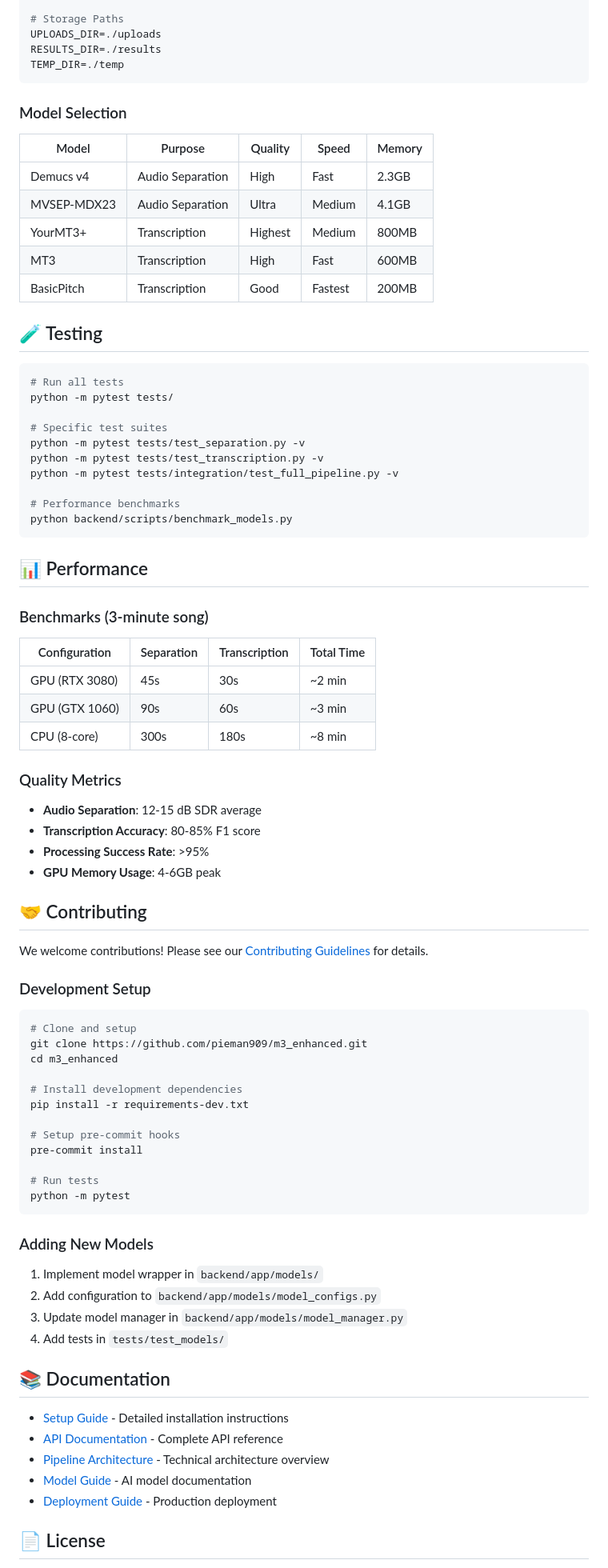
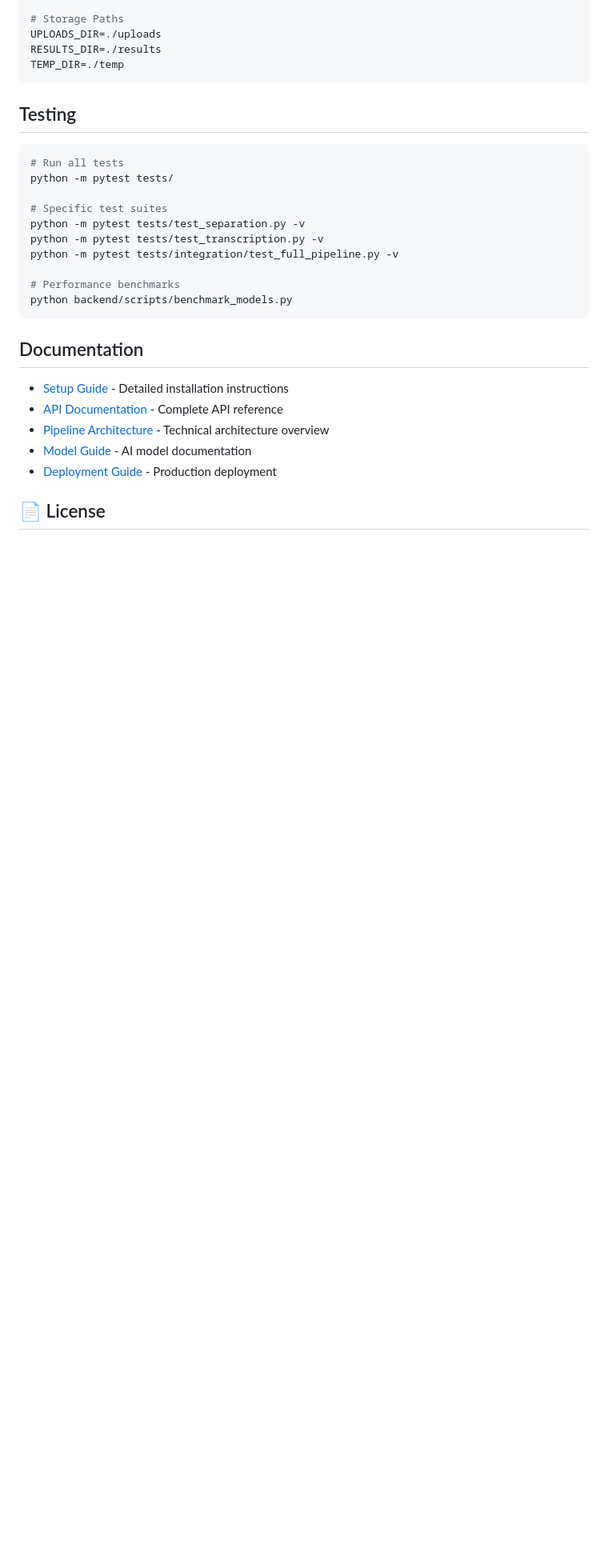
Before and after one commit to SaahithV6/m3_enhanced, a Markdown page: README.md, the part around one of its changes. Shown at 80% size. Drawn GitHub-style; blank space fills up the shorter version.

````diff
--- a/README.md
+++ b/README.md
@@ -216,17 +122,8 @@ RESULTS_DIR=./results
 TEMP_DIR=./temp
 ```
 
-### Model Selection
 
-| Model | Purpose | Quality | Speed | Memory |
-|-------|---------|---------|-------|--------|
-| Demucs v4 | Audio Separation | High | Fast | 2.3GB |
-| MVSEP-MDX23 | Audio Separation | Ultra | Medium | 4.1GB |
-| YourMT3+ | Transcription | Highest | Medium | 800MB |
-| MT3 | Transcription | High | Fast | 600MB |
-| BasicPitch | Transcription | Good | Fastest | 200MB |
-
-## 🧪 Testing
+##  Testing
 
 ```bash
 # Run all tests
@@ -241,52 +138,10 @@ python -m pytest tests/integration/test_full_pipeline.py -v
 python backend/scripts/benchmark_models.py
 ```
 
-## 📊 Performance
 
-### Benchmarks (3-minute song)
 
-| Configuration | Separation | Transcription | Total Time |
-|---------------|------------|---------------|------------|
-| GPU (RTX 3080) | 45s | 30s | ~2 min |
-| GPU (GTX 1060) | 90s | 60s | ~3 min |
-| CPU (8-core) | 300s | 180s | ~8 min |
 
-### Quality Metrics
-
-- **Audio Separation**: 12-15 dB SDR average
-- **Transcription Accuracy**: 80-85% F1 score
-- **Processing Success Rate**: >95%
-- **GPU Memory Usage**: 4-6GB peak
-
-## 🤝 Contributing
-
-We welcome contributions! Please see our [Contributing Guidelines](CONTRIBUTING.md) for details.
-
-### Development Setup
-
-```bash
-# Clone and setup
-git clone https://github.com/pieman909/m3_enhanced.git
-cd m3_enhanced
-
-# Install development dependencies
-pip install -r requirements-dev.txt
-
-# Setup pre-commit hooks
-pre-commit install
-
-# Run tests
-python -m pytest
-```
-
-### Adding New Models
-
-1. Implement model wrapper in `backend/app/models/`
-2. Add configuration to `backend/app/models/model_configs.py`
-3. Update model manager in `backend/app/models/model_manager.py`
-4. Add tests in `tests/test_models/`
-
-## 📚 Documentation
+##  Documentation
 
 - [Setup Guide](docs/SETUP.md) - Detailed installation instructions
 - [API Documentation](docs/API.md) - Complete API reference
````
Also changed, not shown: other parts of README.md (+2 -96 lines).
